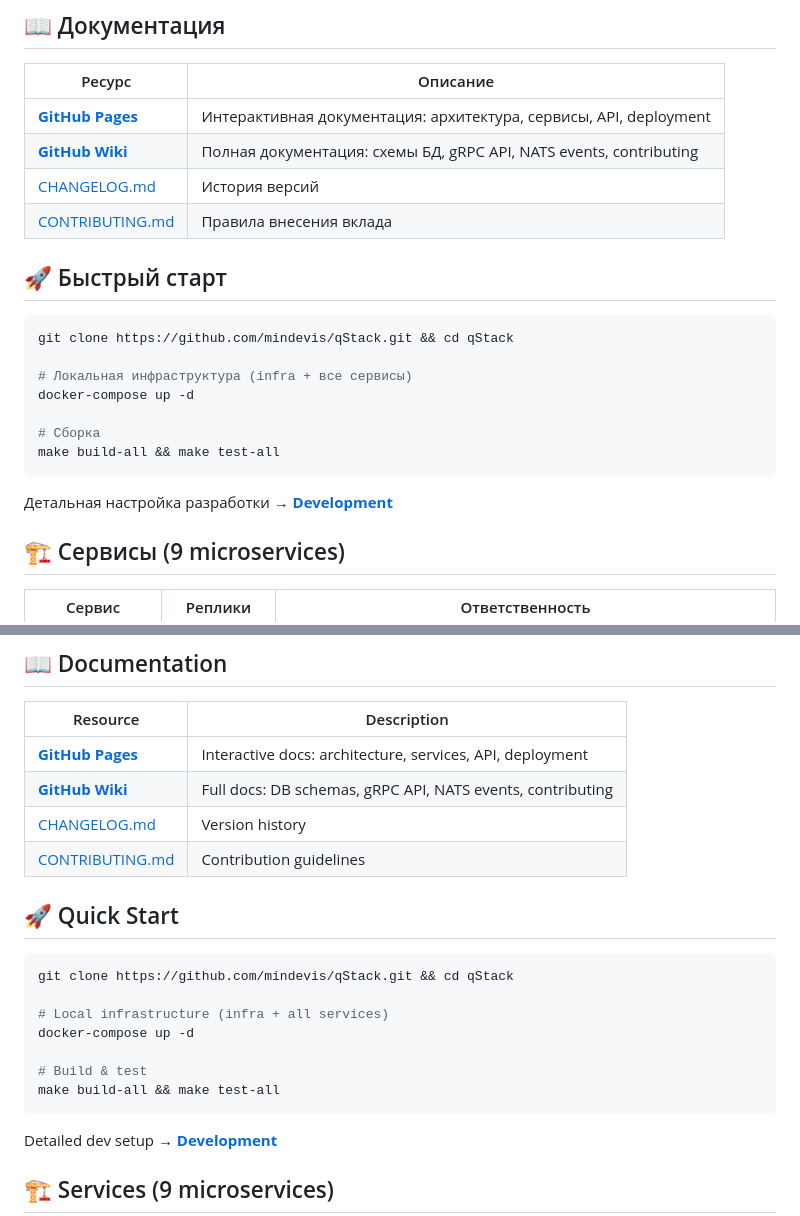
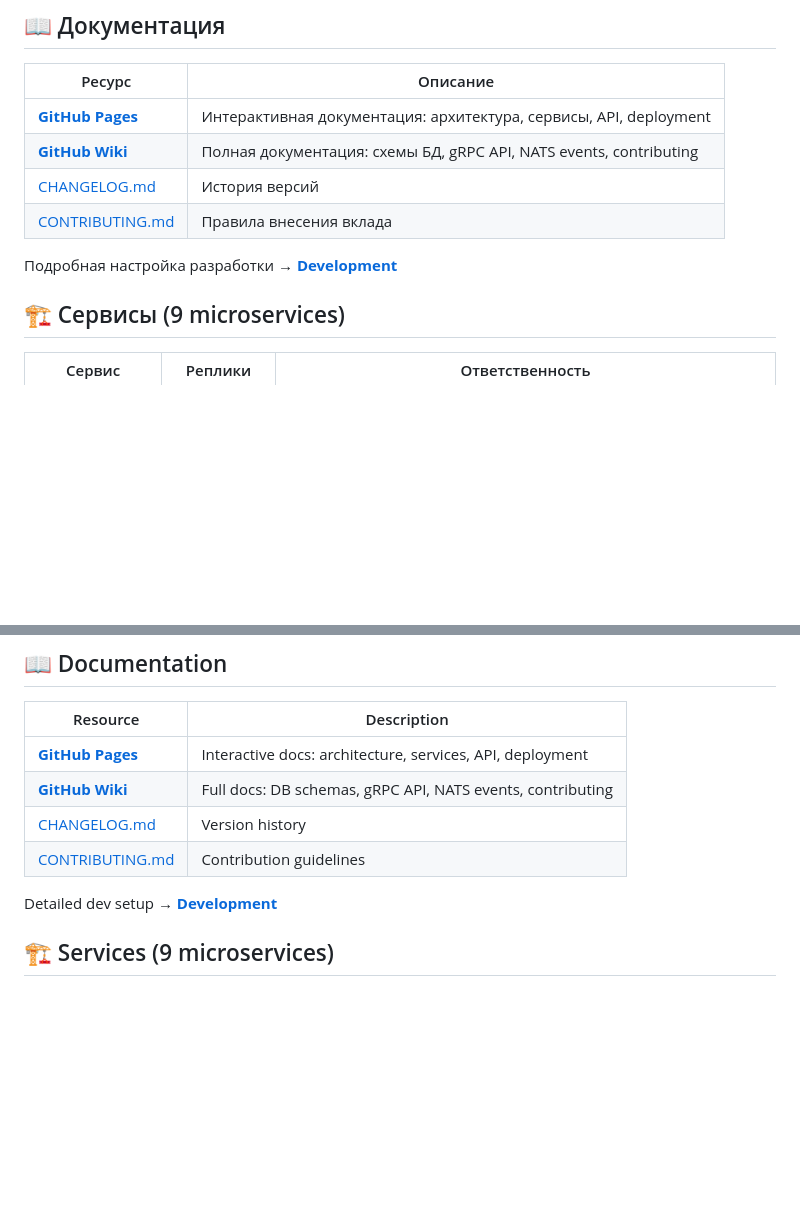
Before and after one commit to mindevis/qStack, a Markdown page: README.md, 2 parts joined by grey strips. Drawn GitHub-style; blank space fills up the shorter version.

Commit message:
chore: remove quick-start sections from README.md

````diff
--- a/README.md
+++ b/README.md
@@ -18,19 +18,7 @@
 | [CHANGELOG.md](./CHANGELOG.md) | История версий |
 | [CONTRIBUTING.md](./CONTRIBUTING.md) | Правила внесения вклада |
 
-## 🚀 Быстрый старт
-
-```bash
-git clone https://github.com/mindevis/qStack.git && cd qStack
-
-# Локальная инфраструктура (infra + все сервисы)
-docker-compose up -d
-
-# Сборка
-make build-all && make test-all
-```
-
-Детальная настройка разработки → **[Development](https://github.com/mindevis/qStack/wiki/Development)**
+Подробная настройка разработки → **[Development](https://github.com/mindevis/qStack/wiki/Development)**
 
 ## 🏗 Сервисы (9 microservices)
 
@@ -67,18 +55,6 @@ Distributed cloud VM orchestrator on Go with declarative approach (desired/actua
 | [CHANGELOG.md](./CHANGELOG.md) | Version history |
 | [CONTRIBUTING.md](./CONTRIBUTING.md) | Contribution guidelines |
 
-## 🚀 Quick Start
-
-```bash
-git clone https://github.com/mindevis/qStack.git && cd qStack
-
-# Local infrastructure (infra + all services)
-docker-compose up -d
-
-# Build & test
-make build-all && make test-all
-```
-
 Detailed dev setup → **[Development](https://github.com/mindevis/qStack/wiki/Development)**
 
 ## 🏗 Services (9 microservices)
````
